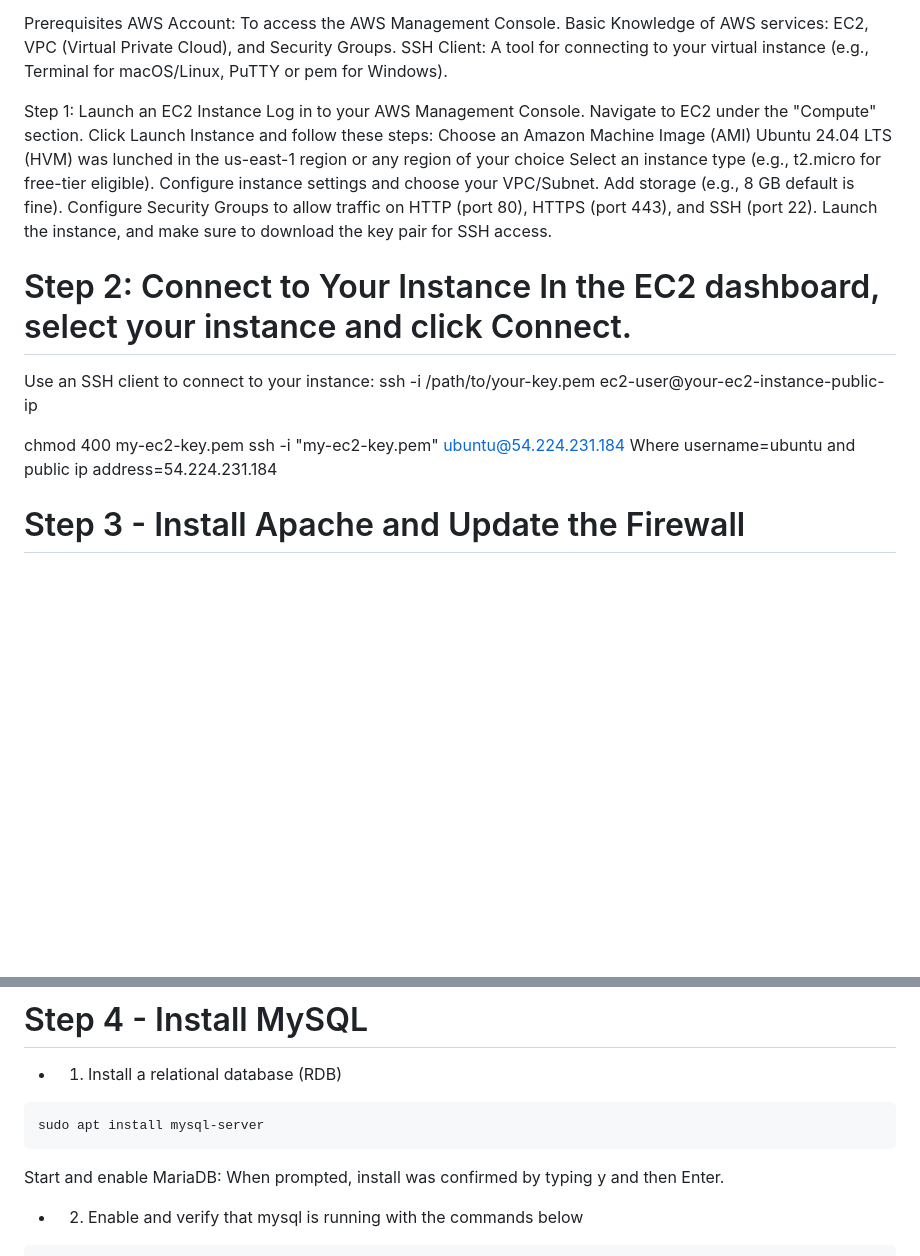
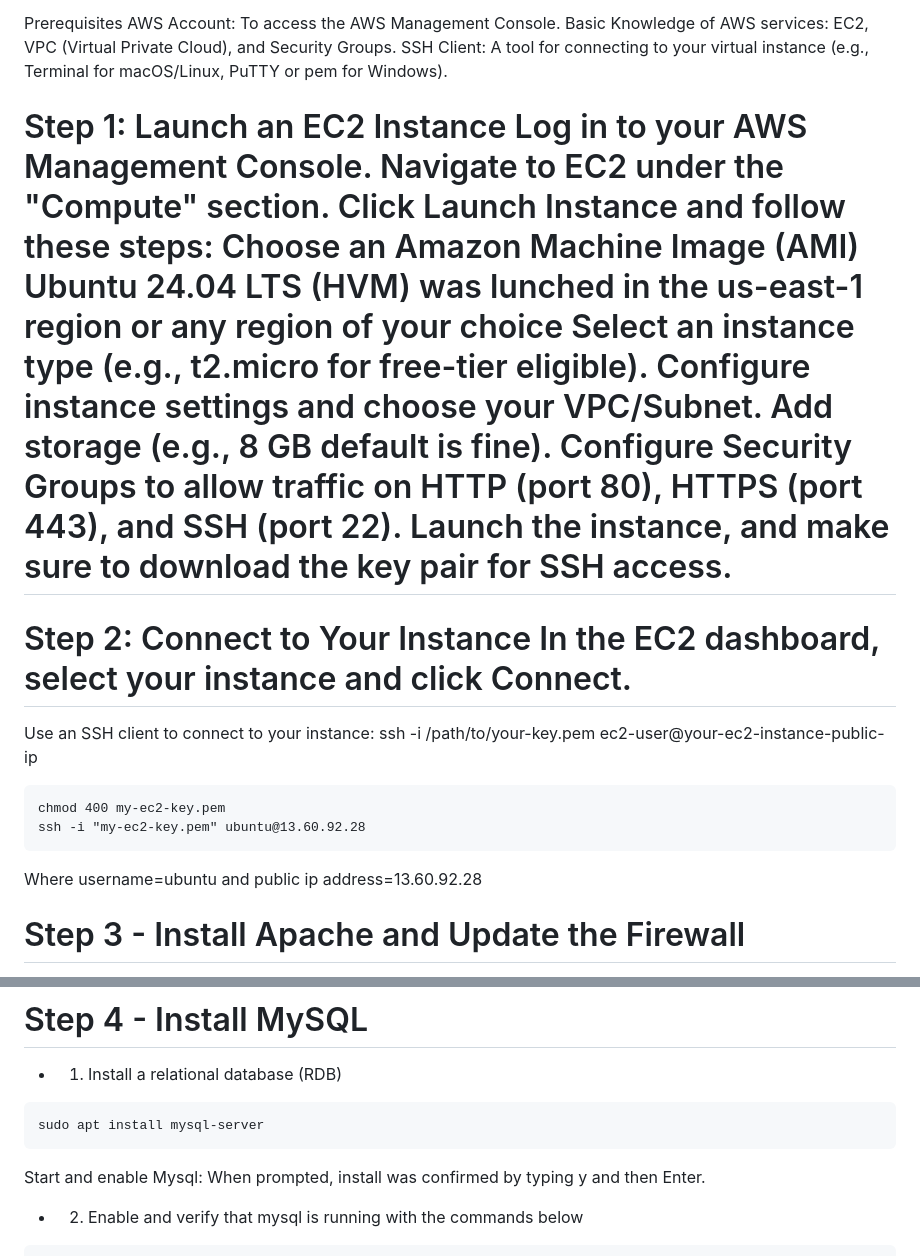
Before and after one commit to Likeness30/StegHub_DevOps-Cloud_Engineering, a Markdown page: LAMP_STACK/README.md, 2 parts joined by grey strips. Rendered like a GitHub page; blank space fills up the shorter version.

````diff
--- a/LAMP_STACK/README.md
+++ b/LAMP_STACK/README.md
@@ -7,15 +7,17 @@ Static Badge Linux: The operating system that underpins everything. It's reliabl
 
 Prerequisites AWS Account: To access the AWS Management Console. Basic Knowledge of AWS services: EC2, VPC (Virtual Private Cloud), and Security Groups. SSH Client: A tool for connecting to your virtual instance (e.g., Terminal for macOS/Linux, PuTTY or pem for Windows).
 
-Step 1: Launch an EC2 Instance Log in to your AWS Management Console. Navigate to EC2 under the "Compute" section. Click Launch Instance and follow these steps: Choose an Amazon Machine Image (AMI) Ubuntu 24.04 LTS (HVM) was lunched in the us-east-1 region or any region of your choice Select an instance type (e.g., t2.micro for free-tier eligible). Configure instance settings and choose your VPC/Subnet. Add storage (e.g., 8 GB default is fine). Configure Security Groups to allow traffic on HTTP (port 80), HTTPS (port 443), and SSH (port 22). Launch the instance, and make sure to download the key pair for SSH access.
+# Step 1: Launch an EC2 Instance Log in to your AWS Management Console. Navigate to EC2 under the "Compute" section. Click Launch Instance and follow these steps: Choose an Amazon Machine Image (AMI) Ubuntu 24.04 LTS (HVM) was lunched in the us-east-1 region or any region of your choice Select an instance type (e.g., t2.micro for free-tier eligible). Configure instance settings and choose your VPC/Subnet. Add storage (e.g., 8 GB default is fine). Configure Security Groups to allow traffic on HTTP (port 80), HTTPS (port 443), and SSH (port 22). Launch the instance, and make sure to download the key pair for SSH access.
 
 # Step 2: Connect to Your Instance In the EC2 dashboard, select your instance and click Connect.
 
 Use an SSH client to connect to your instance: ssh -i /path/to/your-key.pem ec2-user@your-ec2-instance-public-ip
 
+```
 chmod 400 my-ec2-key.pem
-ssh -i "my-ec2-key.pem" ubuntu@54.224.231.184
-Where username=ubuntu and public ip address=54.224.231.184
+ssh -i "my-ec2-key.pem" ubuntu@13.60.92.28
+```
+Where username=ubuntu and public ip address=13.60.92.28
 
 # Step 3 - Install Apache and Update the Firewall
 * 1. Update and upgrade list of packages in package manager
@@ -63,7 +65,7 @@ http://13.60.92.28
 sudo apt install mysql-server
 ```
 
-Start and enable MariaDB: When prompted, install was confirmed by typing y and then Enter.
+Start and enable Mysql: When prompted, install was confirmed by typing y and then Enter.
 
 * 2. Enable and verify that mysql is running with the commands below
 
````
